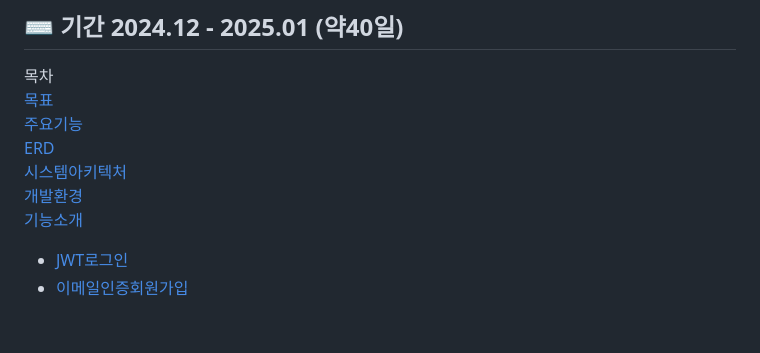
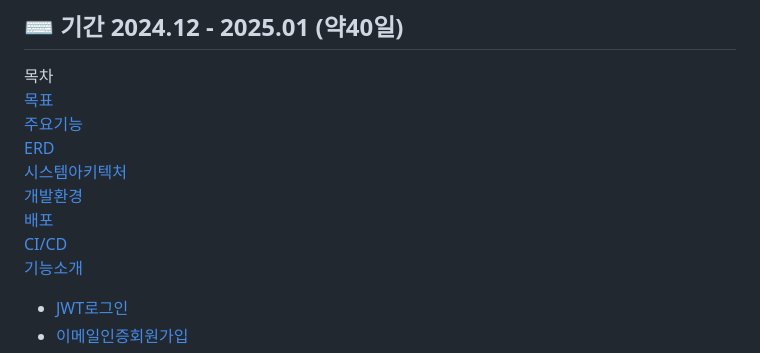
Before and after one commit to yangchanghun/rian_123, a Markdown page: README.md, the part around the change. Drawn GitHub-style; blank space fills up the shorter version.

```diff
--- a/README.md
+++ b/README.md
@@ -7,6 +7,8 @@
 [ERD](#ERD)<br>
 [시스템아키텍처](#시스템-아키텍처)<br>
 [개발환경](#개발환경)<br>
+[배포](#배포)<br>
+[CI/CD](#CI/CD)<br>
 [기능소개](#기능소개)
 - [JWT로그인](#장고-simple-JWT활용-로그인)
 - [이메일인증회원가입](#이메일-인증-회원가입)
```
